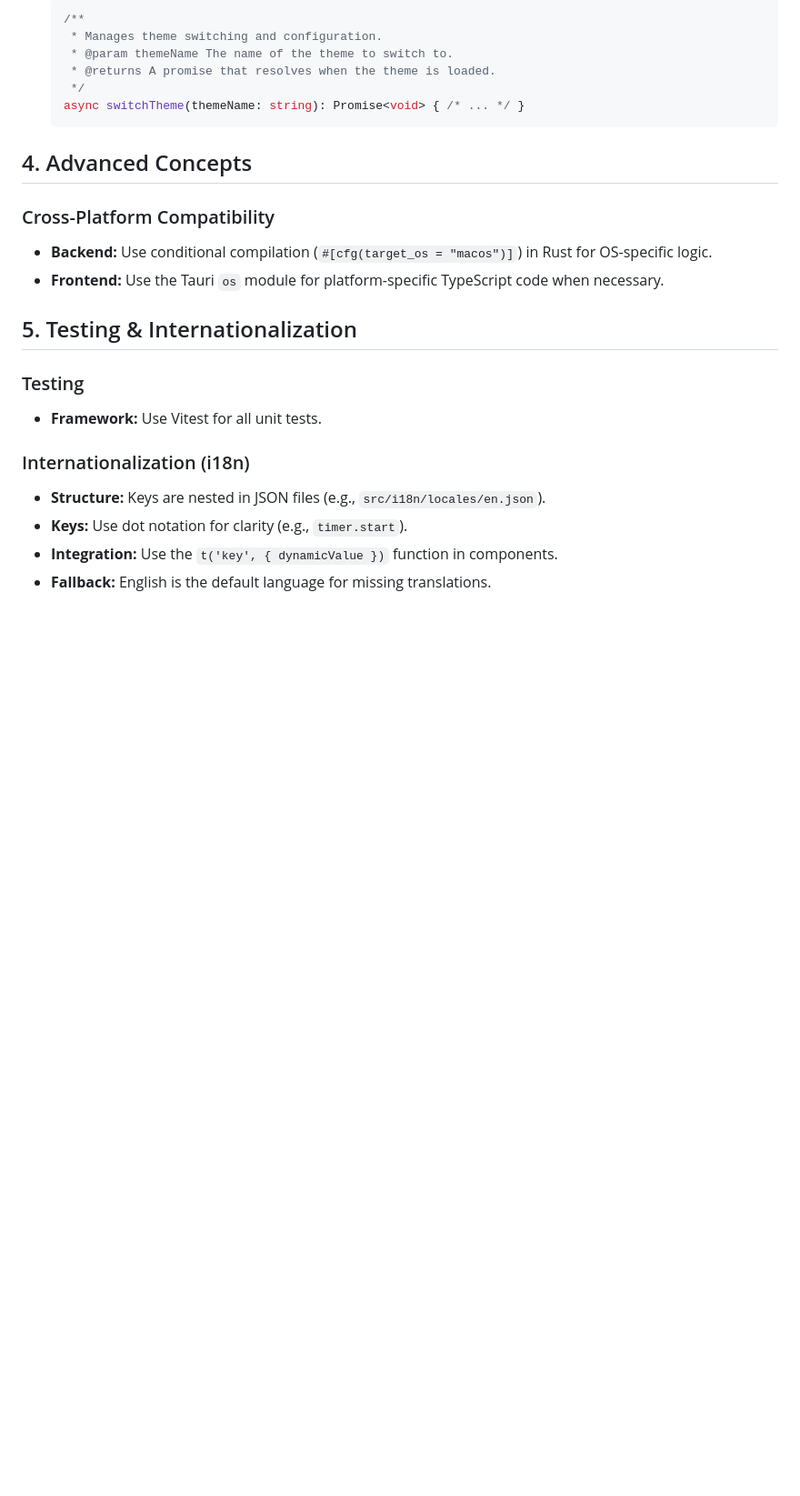
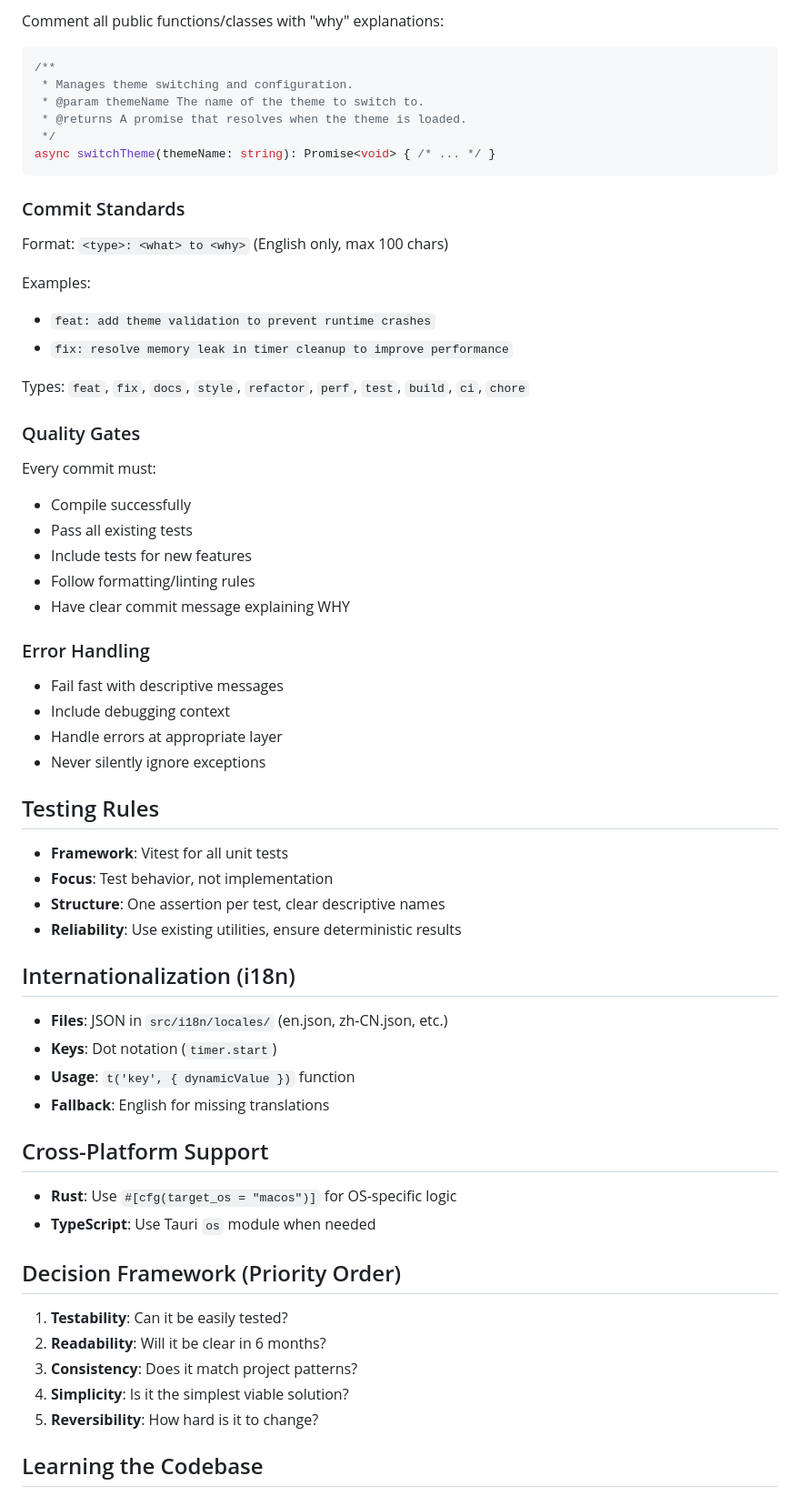
Before and after one commit to antlerai/tempus-ring, a Markdown page: CLAUDE.md, the part around one of its changes. Shown at 91% size. GitHub-like rendering; blank space fills up the shorter version.

````diff
--- a/CLAUDE.md
+++ b/CLAUDE.md
@@ -67,29 +68,69 @@ Use `lstr -g` to get the latest project tree structure.
 
-  ```typescript
-  /**
-   * Manages theme switching and configuration.
-   * @param themeName The name of the theme to switch to.
-   * @returns A promise that resolves when the theme is loaded.
-   */
-  async switchTheme(themeName: string): Promise<void> { /* ... */ }
-  ```
+Comment all public functions/classes with "why" explanations:
 
-## 4. Advanced Concepts
+```typescript
+/**
+ * Manages theme switching and configuration.
+ * @param themeName The name of the theme to switch to.
+ * @returns A promise that resolves when the theme is loaded.
+ */
+async switchTheme(themeName: string): Promise<void> { /* ... */ }
+```
 
-### Cross-Platform Compatibility
+### Commit Standards
 
-- **Backend:** Use conditional compilation (`#[cfg(target_os = "macos")]`) in Rust for OS-specific logic.
-- **Frontend:** Use the Tauri `os` module for platform-specific TypeScript code when necessary.
+Format: `<type>: <what> to <why>` (English only, max 100 chars)
 
-## 5. Testing & Internationalization
+Examples:
 
-### Testing
+- `feat: add theme validation to prevent runtime crashes`
+- `fix: resolve memory leak in timer cleanup to improve performance`
 
-- **Framework:** Use Vitest for all unit tests.
+Types: `feat`, `fix`, `docs`, `style`, `refactor`, `perf`, `test`, `build`, `ci`, `chore`
 
-### Internationalization (i18n)
+### Quality Gates
 
-- **Structure:** Keys are nested in JSON files (e.g., `src/i18n/locales/en.json`).
-- **Keys:** Use dot notation for clarity (e.g., `timer.start`).
-- **Integration:** Use the `t('key', { dynamicValue })` function in components.
-- **Fallback:** English is the default language for missing translations.
+Every commit must:
+
+- Compile successfully
+- Pass all existing tests
+- Include tests for new features
+- Follow formatting/linting rules
+- Have clear commit message explaining WHY
+
+### Error Handling
+
+- Fail fast with descriptive messages
+- Include debugging context
+- Handle errors at appropriate layer
+- Never silently ignore exceptions
+
+## Testing Rules
+
+- **Framework**: Vitest for all unit tests
+- **Focus**: Test behavior, not implementation
+- **Structure**: One assertion per test, clear descriptive names
+- **Reliability**: Use existing utilities, ensure deterministic results
+
+## Internationalization (i18n)
+
+- **Files**: JSON in `src/i18n/locales/` (en.json, zh-CN.json, etc.)
+- **Keys**: Dot notation (`timer.start`)
+- **Usage**: `t('key', { dynamicValue })` function
+- **Fallback**: English for missing translations
+
+## Cross-Platform Support
+
+- **Rust**: Use `#[cfg(target_os = "macos")]` for OS-specific logic
+- **TypeScript**: Use Tauri `os` module when needed
+
+## Decision Framework (Priority Order)
+
+1. **Testability**: Can it be easily tested?
+2. **Readability**: Will it be clear in 6 months?
+3. **Consistency**: Does it match project patterns?
+4. **Simplicity**: Is it the simplest viable solution?
+5. **Reversibility**: How hard is it to change?
+
+## Learning the Codebase
+
````
Also changed, not shown: other parts of CLAUDE.md (+70 -47 lines).
